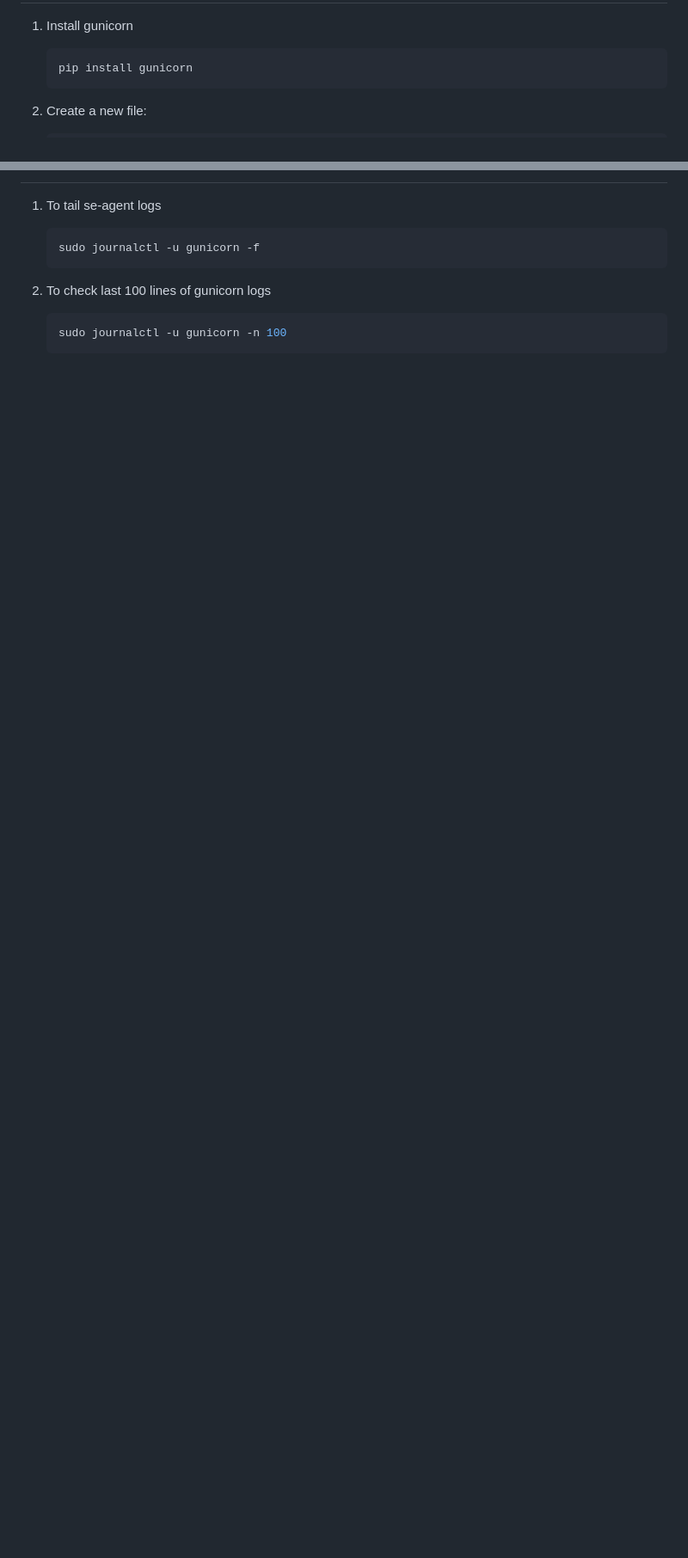
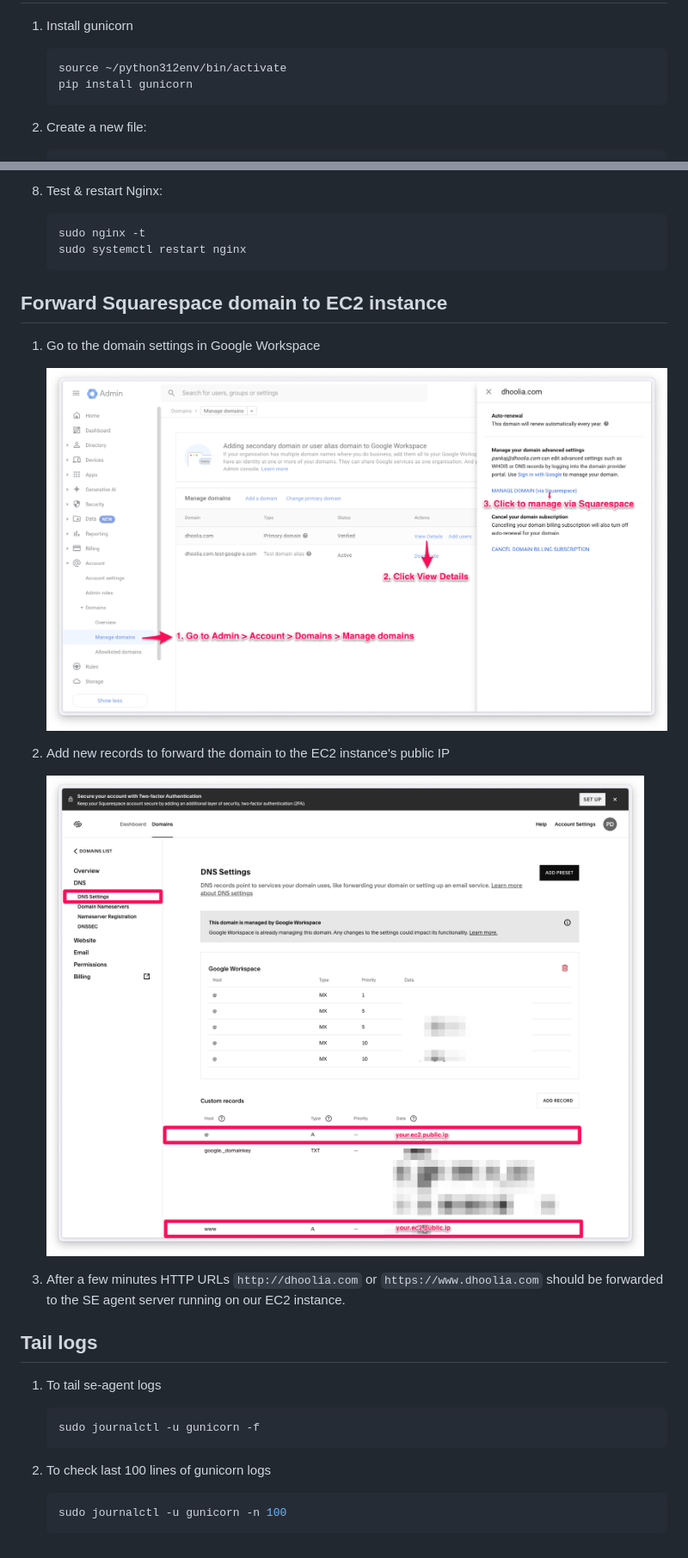
Before and after one commit to pdhoolia/se-agent, a Markdown page: ec2.md, 2 parts joined by grey strips. Shown: that part at 86% size. GitHub-like rendering; pictures changed too: media/google-workspace-domain-settings.png (added), media/squarespace-domain-forward.png (added); blank space fills up the shorter version.

````diff
--- a/ec2.md
+++ b/ec2.md
@@ -21,6 +130,7 @@
 1. Install gunicorn
 
     ```bash
+    source ~/python312env/bin/activate
     pip install gunicorn
     ```
 
@@ -110,3 +293,23 @@
+8. Test & restart Nginx:
+
+    ```bash
+    sudo nginx -t
+    sudo systemctl restart nginx
+    ```
+
+## Forward Squarespace domain to EC2 instance
+
+1. Go to the domain settings in Google Workspace
+
+    ![Google Workspace domain settings](media/google-workspace-domain-settings.png)
+
+2. Add new records to forward the domain to the EC2 instance's public IP
+
+    ![Squarespace domain forward to EC2](media/squarespace-domain-forward.png)
+
+3. After a few minutes HTTP URLs `http://dhoolia.com` or `https://www.dhoolia.com` should be forwarded to the SE agent server running on our EC2 instance.
+
+## Tail logs
 
 1. To tail se-agent logs
 
````
Also changed, not shown: other parts of ec2.md (+204 -22 lines), media/ec2-instance-overview.png (added), media/ec2-routing-table.png (added), media/ec2-security-group.png (added).
